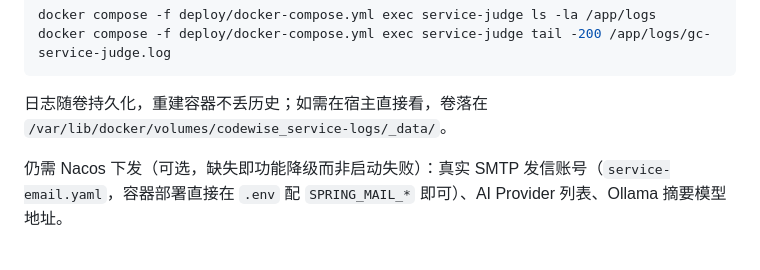
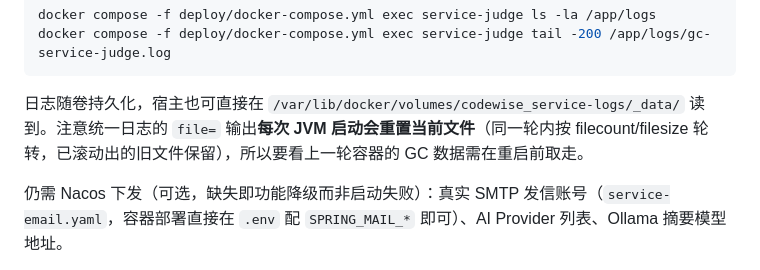
Before and after one commit to BIGLV666/CodeWise, a Markdown page: deploy/OPERATIONS.md, the part around the change. GitHub-like rendering.

Commit message:
docs(deploy): 更正 GC 日志跨重启的描述
统一日志的 file= 输出在每次 JVM 启动会重置当前文件（同一轮内按 filecount/filesize
轮转，已滚动出的旧文件保留）。原描述「重建容器不丢历史」不准确——实测同一服务的
gc-<模块>.log 每次启动只有一条 init banner、首行 uptime 从 0.048s 起。

另：本次修复的判题故障被 SubmitTask（每 5 分钟把 judge_status='pending' 的提交用裸
Long 补发、绕过 OutboxPro）部分掩盖——提交本身约 5~10 分钟后仍会被判，但结果回调
同样走 OutboxPro 被丢弃，question 收不到，submit_status 永不写入、judge_status 卡在
judging、WebSocket 推送不发，用户侧始终拿不到判定。

````diff
--- a/deploy/OPERATIONS.md
+++ b/deploy/OPERATIONS.md
@@ -87,7 +87,7 @@ docker compose -f deploy/docker-compose.yml exec service-judge ls -la /app/logs
 docker compose -f deploy/docker-compose.yml exec service-judge tail -200 /app/logs/gc-service-judge.log
 ```
 
-日志随卷持久化，重建容器不丢历史；如需在宿主直接看，卷落在 `/var/lib/docker/volumes/codewise_service-logs/_data/`。
+日志随卷持久化，宿主也可直接在 `/var/lib/docker/volumes/codewise_service-logs/_data/` 读到。注意统一日志的 `file=` 输出**每次 JVM 启动会重置当前文件**（同一轮内按 filecount/filesize 轮转，已滚动出的旧文件保留），所以要看上一轮容器的 GC 数据需在重启前取走。
 
 仍需 Nacos 下发（可选，缺失即功能降级而非启动失败）：真实 SMTP 发信账号（`service-email.yaml`，容器部署直接在 `.env` 配 `SPRING_MAIL_*` 即可）、AI Provider 列表、Ollama 摘要模型地址。
 
````
